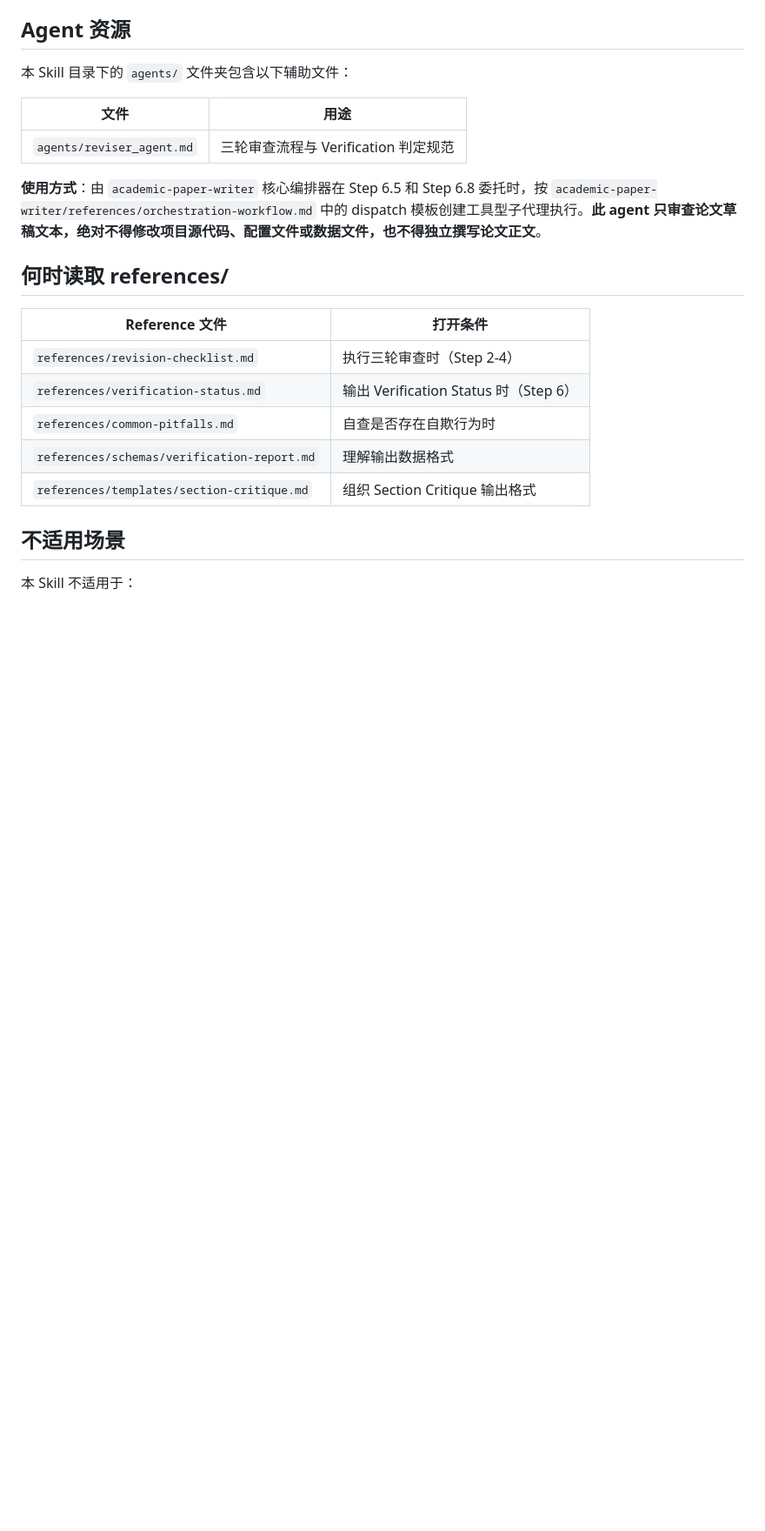
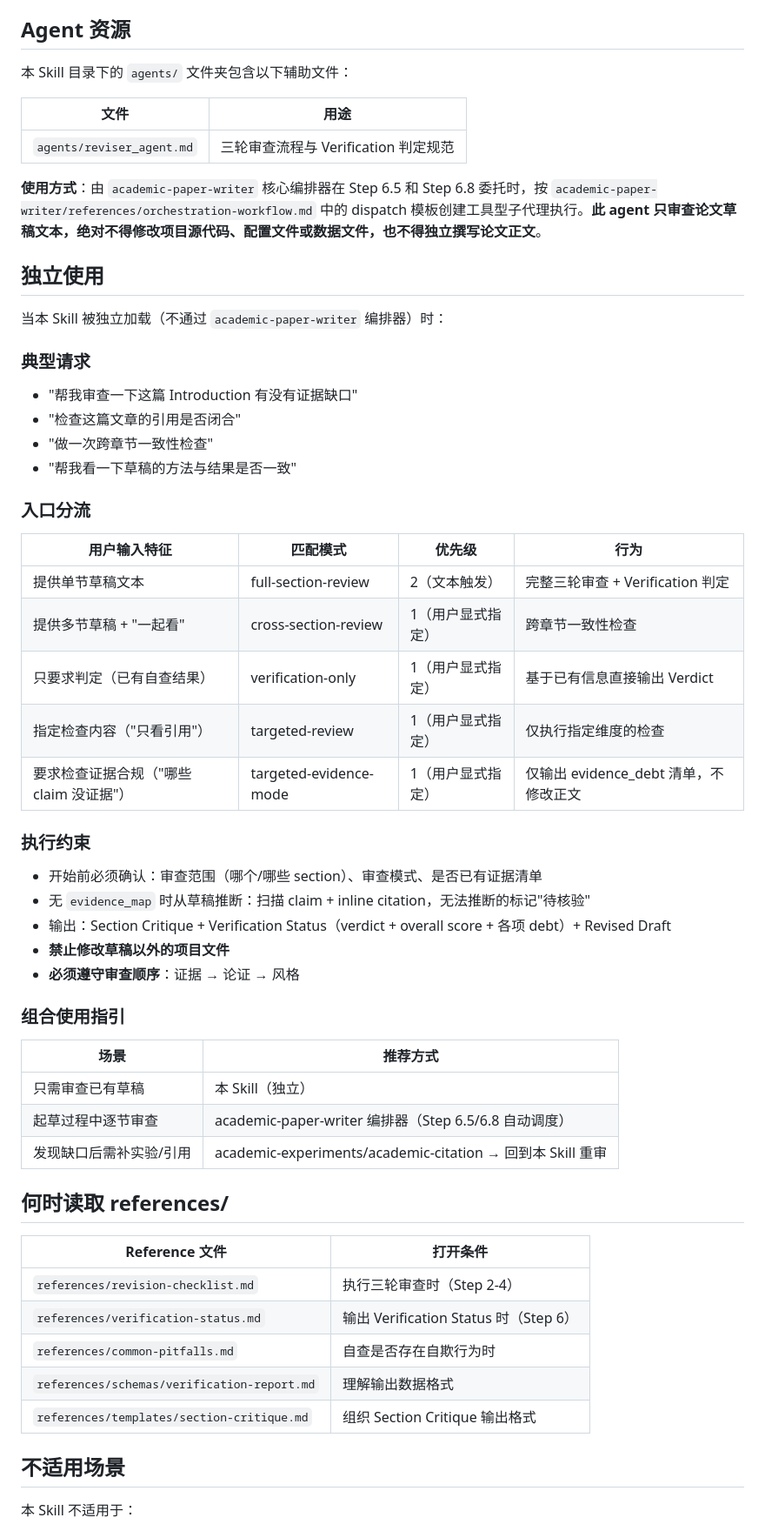
Before and after one commit to joshua-zyy/academic-paper-writer, a Markdown page: skills/academic-reviser/SKILL.md, the part around the change. Shown at 87% size. GitHub-like rendering; blank space fills up the shorter version.

Commit message:
feat(reviser): add standalone usage section with entry routing

```diff
--- a/skills/academic-reviser/SKILL.md
+++ b/skills/academic-reviser/SKILL.md
@@ -107,6 +107,40 @@ description: "Self-review, audit, or verify CS/AI/ML paper drafts as a critical
 
 **使用方式**：由 `academic-paper-writer` 核心编排器在 Step 6.5 和 Step 6.8 委托时，按 `academic-paper-writer/references/orchestration-workflow.md` 中的 dispatch 模板创建工具型子代理执行。**此 agent 只审查论文草稿文本，绝对不得修改项目源代码、配置文件或数据文件，也不得独立撰写论文正文**。
 
+## 独立使用
+
+当本 Skill 被独立加载（不通过 `academic-paper-writer` 编排器）时：
+
+### 典型请求
+- "帮我审查一下这篇 Introduction 有没有证据缺口"
+- "检查这篇文章的引用是否闭合"
+- "做一次跨章节一致性检查"
+- "帮我看一下草稿的方法与结果是否一致"
+
+### 入口分流
+
+| 用户输入特征 | 匹配模式 | 优先级 | 行为 |
+|------------|---------|--------|------|
+| 提供单节草稿文本 | full-section-review | 2（文本触发） | 完整三轮审查 + Verification 判定 |
+| 提供多节草稿 + "一起看" | cross-section-review | 1（用户显式指定） | 跨章节一致性检查 |
+| 只要求判定（已有自查结果） | verification-only | 1（用户显式指定） | 基于已有信息直接输出 Verdict |
+| 指定检查内容（"只看引用"） | targeted-review | 1（用户显式指定） | 仅执行指定维度的检查 |
+| 要求检查证据合规（"哪些 claim 没证据"） | targeted-evidence-mode | 1（用户显式指定） | 仅输出 evidence_debt 清单，不修改正文 |
+
+### 执行约束
+- 开始前必须确认：审查范围（哪个/哪些 section）、审查模式、是否已有证据清单
+- 无 `evidence_map` 时从草稿推断：扫描 claim + inline citation，无法推断的标记"待核验"
+- 输出：Section Critique + Verification Status（verdict + overall score + 各项 debt）+ Revised Draft
+- **禁止修改草稿以外的项目文件**
+- **必须遵守审查顺序**：证据 → 论证 → 风格
+
+### 组合使用指引
+| 场景 | 推荐方式 |
+|------|---------|
+| 只需审查已有草稿 | 本 Skill（独立） |
+| 起草过程中逐节审查 | academic-paper-writer 编排器（Step 6.5/6.8 自动调度） |
+| 发现缺口后需补实验/引用 | academic-experiments/academic-citation → 回到本 Skill 重审 |
+
 ## 何时读取 references/
 
 | Reference 文件 | 打开条件 |
```
